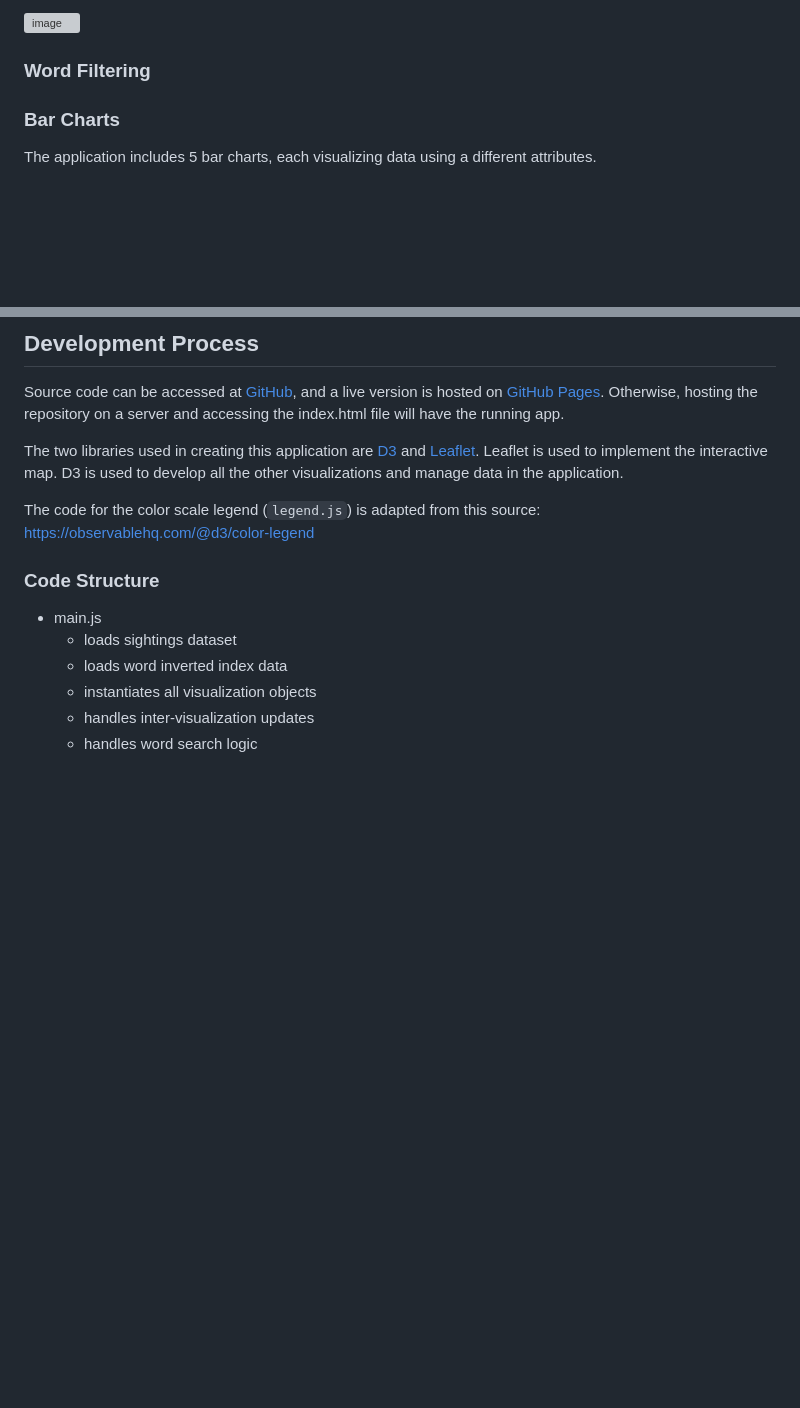
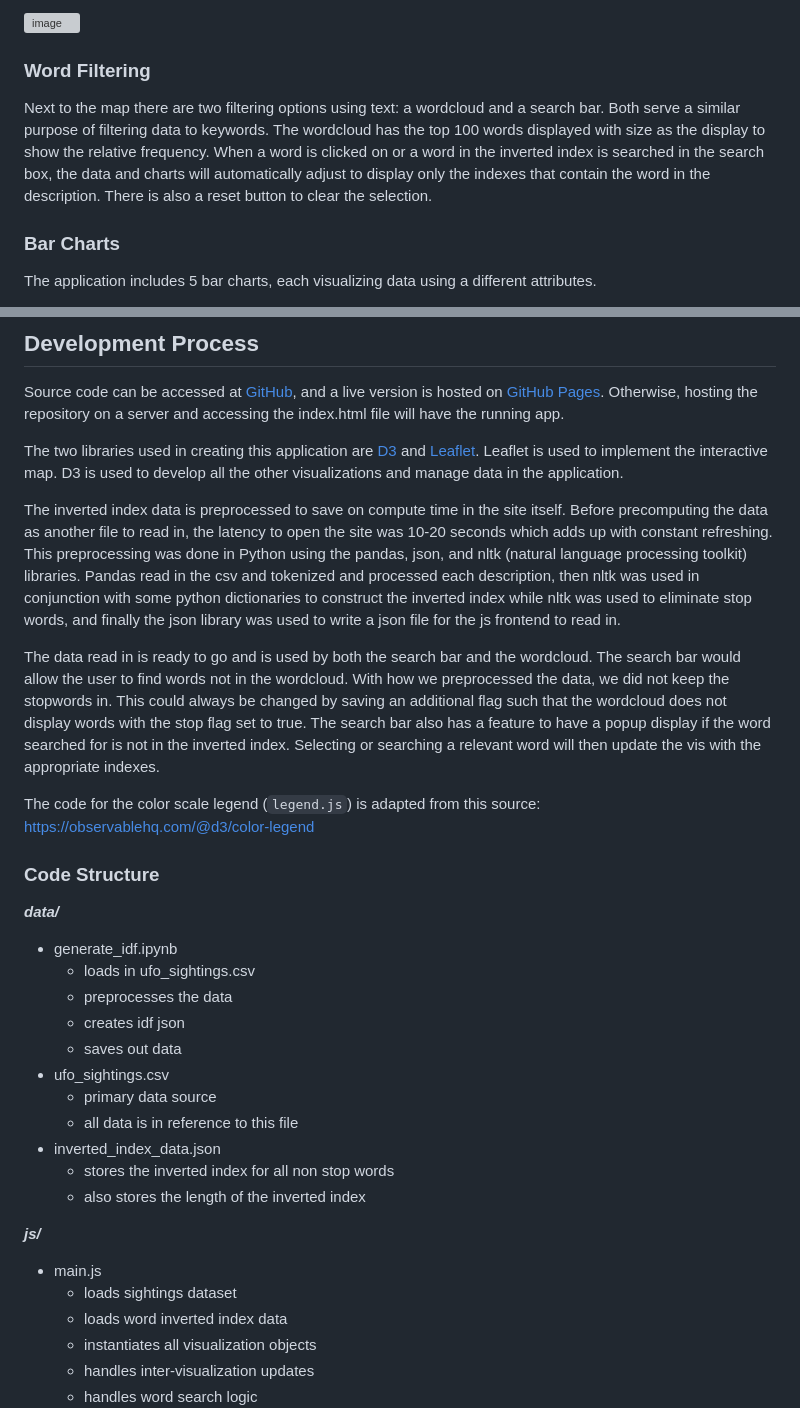
Before and after one commit to adediu25/vis-proj2, a Markdown page: README.md, 2 parts joined by grey strips. Rendered like a GitHub page; blank space fills up the shorter version; grey boxes are pictures that could not be loaded.

```diff
--- a/README.md
+++ b/README.md
@@ -63,6 +63,7 @@ Chosing a different option will update the points on the map to their new color.
 
 ### Word Filtering
 
+Next to the map there are two filtering options using text: a wordcloud and a search bar. Both serve a similar purpose of filtering data to keywords. The wordcloud has the top 100 words displayed with size as the display to show the relative frequency. When a word is clicked on or a word in the inverted index is searched in the search box, the data and charts will automatically adjust to display only the indexes that contain the word in the description. There is also a reset button to clear the selection.
 
 ### Bar Charts
 
@@ -155,10 +156,27 @@ The two libraries used in creating this application are [D3](https://d3js.org/)
 Leaflet is used to implement the interactive map.
 D3 is used to develop all the other visualizations and manage data in the application.
 
+The inverted index data is preprocessed to save on compute time in the site itself. Before precomputing the data as another file to read in, the latency to open the site was 10-20 seconds which adds up with constant refreshing. This preprocessing was done in Python using the pandas, json, and nltk (natural language processing toolkit) libraries. Pandas read in the csv and tokenized and processed each description, then nltk was used in conjunction with some python dictionaries to construct the inverted index while nltk was used to eliminate stop words, and finally the json library was used to write a json file for the js frontend to read in.
+
+The data read in is ready to go and is used by both the search bar and the wordcloud. The search bar would allow the user to find words not in the wordcloud. With how we preprocessed the data, we did not keep the stopwords in. This could always be changed by saving an additional flag such that the wordcloud does not display words with the stop flag set to true. The search bar also has a feature to have a popup display if the word searched for is not in the inverted index. Selecting or searching a relevant word will then update the vis with the appropriate indexes.
+
 The code for the color scale legend (`legend.js`) is adapted from this source: https://observablehq.com/@d3/color-legend
 
 ### Code Structure
+***data/***
+- generate_idf.ipynb
+  - loads in ufo_sightings.csv
+  - preprocesses the data
+  - creates idf json
+  - saves out data
+- ufo_sightings.csv
+  - primary data source
+  - all data is in reference to this file
+- inverted_index_data.json
+  - stores the inverted index for all non stop words
+  - also stores the length of the inverted index
 
+***js/***
 - main.js
   - loads sightings dataset
   - loads word inverted index data
```
